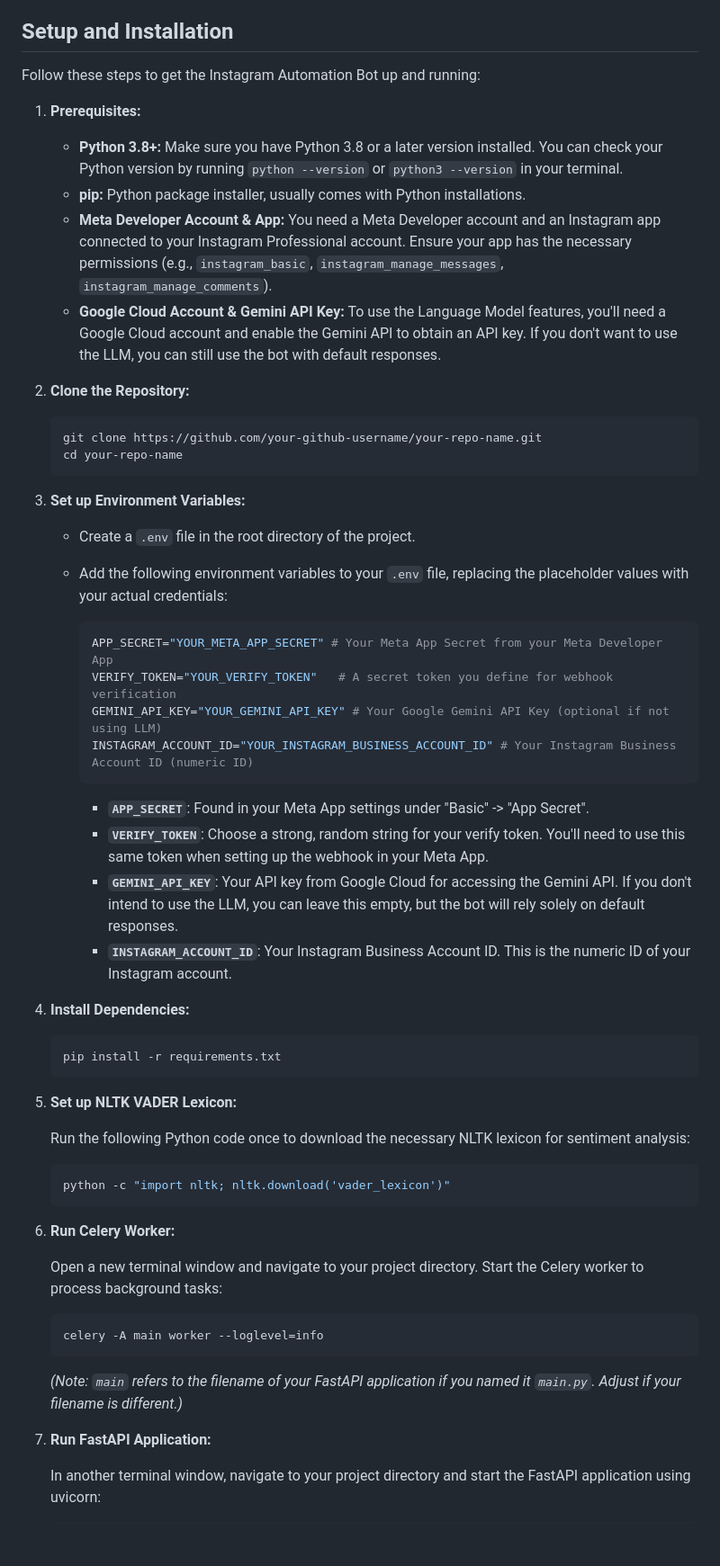
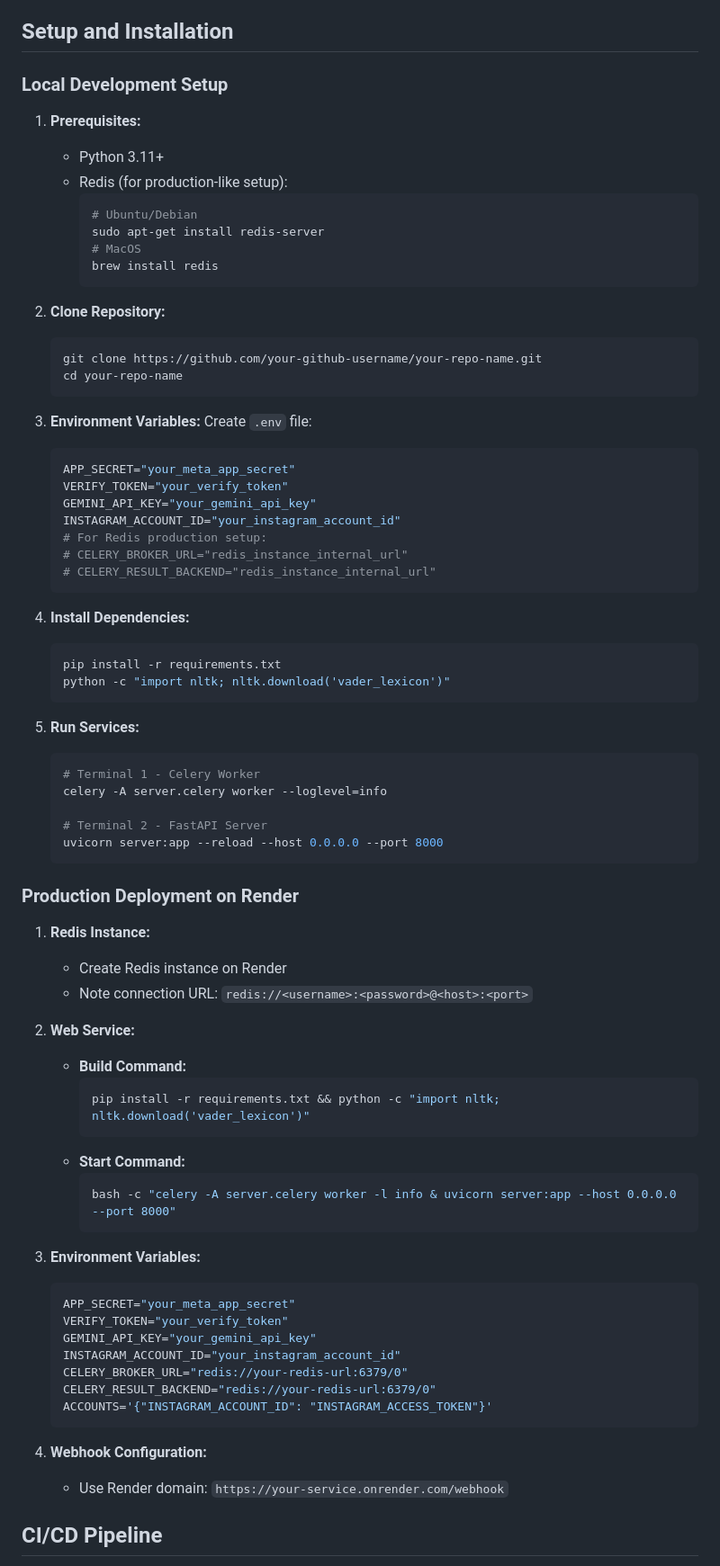
Before and after one commit to AshishRam7/deploy-test-insta-bot, a Markdown page: README.md, the part around the change printed below. Shown: that part at 90% size. Drawn GitHub-style; blank space fills up the shorter version.

````diff
--- a/README.md
+++ b/README.md
@@ -47,61 +47,80 @@ This project is a powerful and flexible Instagram automation server bot built us
 
 ## Setup and Installation
 
-Follow these steps to get the Instagram Automation Bot up and running:
+### Local Development Setup
 
-1.  **Prerequisites:**
-    *   **Python 3.8+:**  Make sure you have Python 3.8 or a later version installed. You can check your Python version by running `python --version` or `python3 --version` in your terminal.
-    *   **pip:** Python package installer, usually comes with Python installations.
-    *   **Meta Developer Account & App:** You need a Meta Developer account and an Instagram app connected to your Instagram Professional account. Ensure your app has the necessary permissions (e.g., `instagram_basic`, `instagram_manage_messages`, `instagram_manage_comments`).
-    *   **Google Cloud Account & Gemini API Key:** To use the Language Model features, you'll need a Google Cloud account and enable the Gemini API to obtain an API key. If you don't want to use the LLM, you can still use the bot with default responses.
+1. **Prerequisites:**
+    - Python 3.11+
+    - Redis (for production-like setup):
+      ```bash
+      # Ubuntu/Debian
+      sudo apt-get install redis-server
+      # MacOS
+      brew install redis
+      ```
 
-2.  **Clone the Repository:**
-
+2. **Clone Repository:**
     ```bash
     git clone https://github.com/your-github-username/your-repo-name.git
     cd your-repo-name
     ```
 
-3.  **Set up Environment Variables:**
+3. **Environment Variables:**
+    Create `.env` file:
+    ```env
+    APP_SECRET="your_meta_app_secret"
+    VERIFY_TOKEN="your_verify_token"
+    GEMINI_API_KEY="your_gemini_api_key"
+    INSTAGRAM_ACCOUNT_ID="your_instagram_account_id"
+    # For Redis production setup:
+    # CELERY_BROKER_URL="redis_instance_internal_url"
+    # CELERY_RESULT_BACKEND="redis_instance_internal_url"
+    ```
 
-    *   Create a `.env` file in the root directory of the project.
-    *   Add the following environment variables to your `.env` file, replacing the placeholder values with your actual credentials:
-
-        ```env
-        APP_SECRET="YOUR_META_APP_SECRET" # Your Meta App Secret from your Meta Developer App
-        VERIFY_TOKEN="YOUR_VERIFY_TOKEN"   # A secret token you define for webhook verification
-        GEMINI_API_KEY="YOUR_GEMINI_API_KEY" # Your Google Gemini API Key (optional if not using LLM)
-        INSTAGRAM_ACCOUNT_ID="YOUR_INSTAGRAM_BUSINESS_ACCOUNT_ID" # Your Instagram Business Account ID (numeric ID)
-        ```
-        *   **`APP_SECRET`**:  Found in your Meta App settings under "Basic" -> "App Secret".
-        *   **`VERIFY_TOKEN`**:  Choose a strong, random string for your verify token. You'll need to use this same token when setting up the webhook in your Meta App.
-        *   **`GEMINI_API_KEY`**:  Your API key from Google Cloud for accessing the Gemini API. If you don't intend to use the LLM, you can leave this empty, but the bot will rely solely on default responses.
-        *   **`INSTAGRAM_ACCOUNT_ID`**: Your Instagram Business Account ID. This is the numeric ID of your Instagram account.
-
-4.  **Install Dependencies:**
-
+4. **Install Dependencies:**
     ```bash
     pip install -r requirements.txt
-    ```
-
-5.  **Set up NLTK VADER Lexicon:**
-
-    Run the following Python code once to download the necessary NLTK lexicon for sentiment analysis:
-
-    ```bash
     python -c "import nltk; nltk.download('vader_lexicon')"
     ```
 
-6.  **Run Celery Worker:**
+5. **Run Services:**
+    ```bash
+    # Terminal 1 - Celery Worker
+    celery -A server.celery worker --loglevel=info
 
-    Open a new terminal window and navigate to your project directory. Start the Celery worker to process background tasks:
+    # Terminal 2 - FastAPI Server
+    uvicorn server:app --reload --host 0.0.0.0 --port 8000
+    ```
 
-    ```bash
-    celery -A main worker --loglevel=info
+### Production Deployment on Render
+
+1. **Redis Instance:**
+    - Create Redis instance on Render
+    - Note connection URL: `redis://<username>:<password>@<host>:<port>`
+
+2. **Web Service:**
+    - **Build Command:**
+      ```bash
+      pip install -r requirements.txt && python -c "import nltk; nltk.download('vader_lexicon')"
+      ```
+    - **Start Command:**
+      ```bash
+      bash -c "celery -A server.celery worker -l info & uvicorn server:app --host 0.0.0.0 --port 8000"
+      ```
+
+3. **Environment Variables:**
+    ```env
+    APP_SECRET="your_meta_app_secret"
+    VERIFY_TOKEN="your_verify_token"
+    GEMINI_API_KEY="your_gemini_api_key"
+    INSTAGRAM_ACCOUNT_ID="your_instagram_account_id"
+    CELERY_BROKER_URL="redis://your-redis-url:6379/0"
+    CELERY_RESULT_BACKEND="redis://your-redis-url:6379/0"
+    ACCOUNTS='{"INSTAGRAM_ACCOUNT_ID": "INSTAGRAM_ACCESS_TOKEN"}'
     ```
-    *(Note: `main` refers to the filename of your FastAPI application if you named it `main.py`. Adjust if your filename is different.)*
 
-7.  **Run FastAPI Application:**
+4. **Webhook Configuration:**
+    - Use Render domain: `https://your-service.onrender.com/webhook`
 
-    In another terminal window, navigate to your project directory and start the FastAPI application using uvicorn:
+## CI/CD Pipeline
 
````
Also changed, not shown: other parts of README.md (+44 -88 lines).
